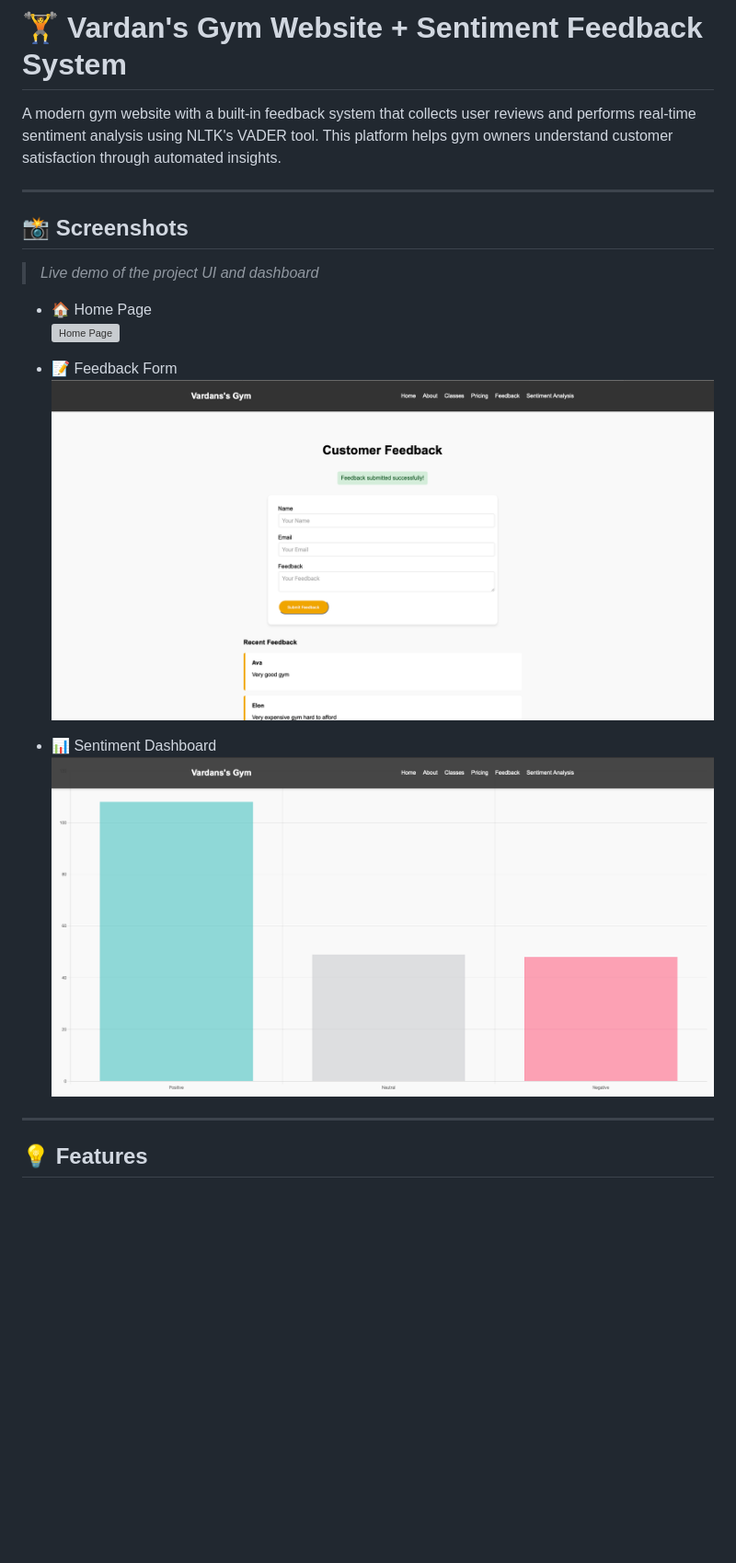
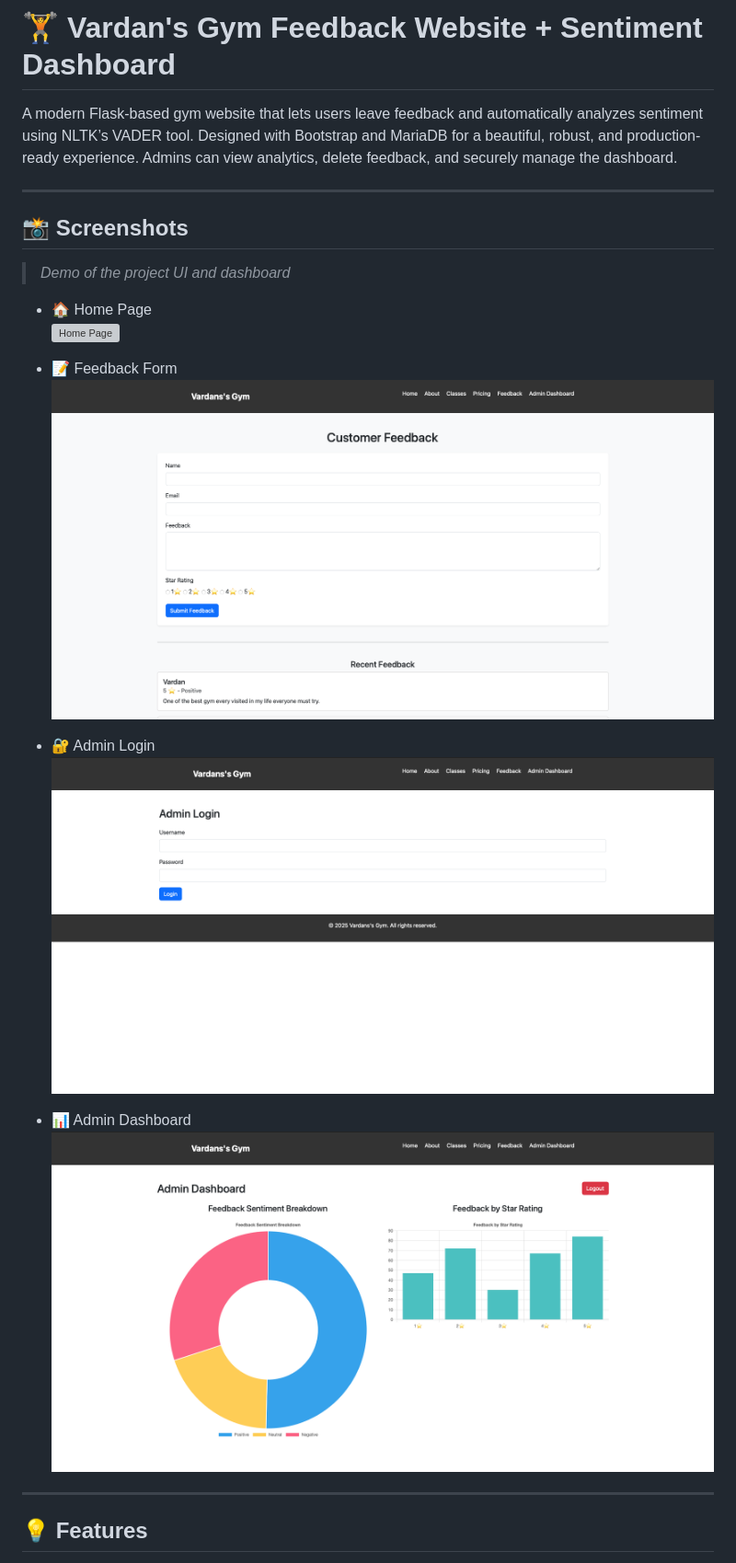
Before and after one commit to VardanMalik/Sentiment-Analysis-Full-Stack-Project, a Markdown page: README.md, the part around the change printed below. Shown: that part at 92% size. Drawn GitHub-style; pictures changed too: screenshots/admin-login.png (added), screenshots/feedback-form.png, screenshots/sentiment-analysis.png; blank space fills up the shorter version; grey boxes are pictures that could not be loaded.

```diff
--- a/README.md
+++ b/README.md
@@ -1,12 +1,12 @@
-# 🏋️ Vardan's Gym Website + Sentiment Feedback System
+# 🏋️ Vardan's Gym Feedback Website + Sentiment Dashboard
 
-A modern gym website with a built-in feedback system that collects user reviews and performs real-time sentiment analysis using NLTK's VADER tool. This platform helps gym owners understand customer satisfaction through automated insights.
+A modern Flask-based gym website that lets users leave feedback and automatically analyzes sentiment using NLTK’s VADER tool. Designed with Bootstrap and MariaDB for a beautiful, robust, and production-ready experience. Admins can view analytics, delete feedback, and securely manage the dashboard.
 
 ---
 
 ## 📸 Screenshots
 
-> _Live demo of the project UI and dashboard_
+> _Demo of the project UI and dashboard_
 
 - 🏠 Home Page
   ![Home Page](screenshots/home.png)
@@ -14,7 +14,10 @@ A modern gym website with a built-in feedback system that collects user reviews
 - 📝 Feedback Form
   ![Feedback Form](screenshots/feedback-form.png)
 
-- 📊 Sentiment Dashboard
+- 🔐 Admin Login
+  ![Admin Login](screenshots/admin-login.png)
+
+- 📊 Admin Dashboard
   ![Sentiment Dashboard](screenshots/sentiment-analysis.png)
 
 ---
```
Also changed, not shown: other parts of README.md (+44 -20 lines), 5 other files.
